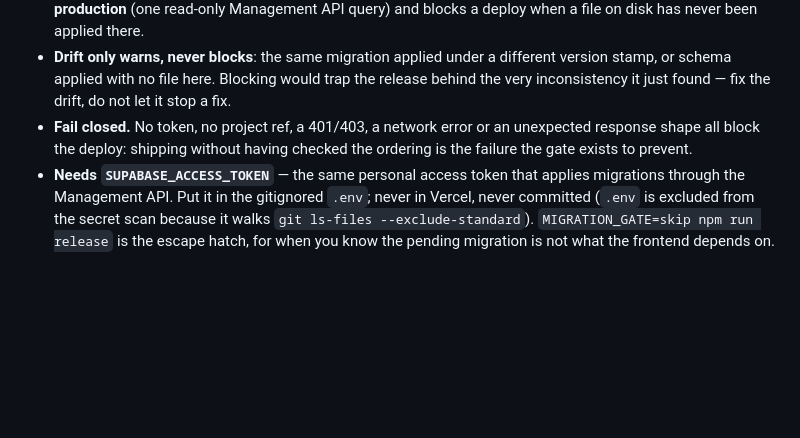
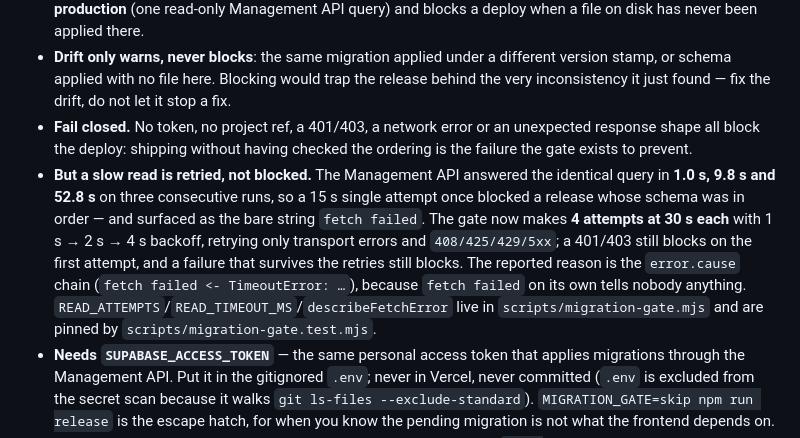
Before and after one commit to Kayboss/KaisySales, a Markdown page: AGENTS.md, the part around the change. Drawn GitHub-style; blank space fills up the shorter version.

Commit message:
docs: record why the migration gate retries instead of blocking

```diff
--- a/AGENTS.md
+++ b/AGENTS.md
@@ -40,6 +40,7 @@ A frontend and its schema have to agree, and only ordering makes that true. Gate
 - **The gate compares `supabase/migrations/*.sql` with `supabase_migrations.schema_migrations` on production** (one read-only Management API query) and blocks a deploy when a file on disk has never been applied there.
 - **Drift only warns, never blocks**: the same migration applied under a different version stamp, or schema applied with no file here. Blocking would trap the release behind the very inconsistency it just found — fix the drift, do not let it stop a fix.
 - **Fail closed.** No token, no project ref, a 401/403, a network error or an unexpected response shape all block the deploy: shipping without having checked the ordering is the failure the gate exists to prevent.
+- **But a slow read is retried, not blocked.** The Management API answered the identical query in **1.0 s, 9.8 s and 52.8 s** on three consecutive runs, so a 15 s single attempt once blocked a release whose schema was in order — and surfaced as the bare string `fetch failed`. The gate now makes **4 attempts at 30 s each** with 1 s → 2 s → 4 s backoff, retrying only transport errors and `408/425/429/5xx`; a 401/403 still blocks on the first attempt, and a failure that survives the retries still blocks. The reported reason is the `error.cause` chain (`fetch failed <- TimeoutError: …`), because `fetch failed` on its own tells nobody anything. `READ_ATTEMPTS`/`READ_TIMEOUT_MS`/`describeFetchError` live in `scripts/migration-gate.mjs` and are pinned by `scripts/migration-gate.test.mjs`.
 - **Needs `SUPABASE_ACCESS_TOKEN`** — the same personal access token that applies migrations through the Management API. Put it in the gitignored `.env`; never in Vercel, never committed (`.env` is excluded from the secret scan because it walks `git ls-files --exclude-standard`). `MIGRATION_GATE=skip npm run release` is the escape hatch, for when you know the pending migration is not what the frontend depends on.
 - **Apply a migration via the Management API**, per "Supabase" below: `POST https://api.supabase.com/v1/projects/<ref>/database/query` with `Authorization: Bearer <PAT>` and `{ "query": "..." }`. There is no direct DB connection, so a file in `supabase/migrations/` means nothing until it has been applied by hand.
 - Pure logic lives in `scripts/migration-gate.mjs` (node-tested); `scripts/check-migrations.mjs` is the CLI around it. To exercise the gate alone, `npm run check:migrations`.
```
